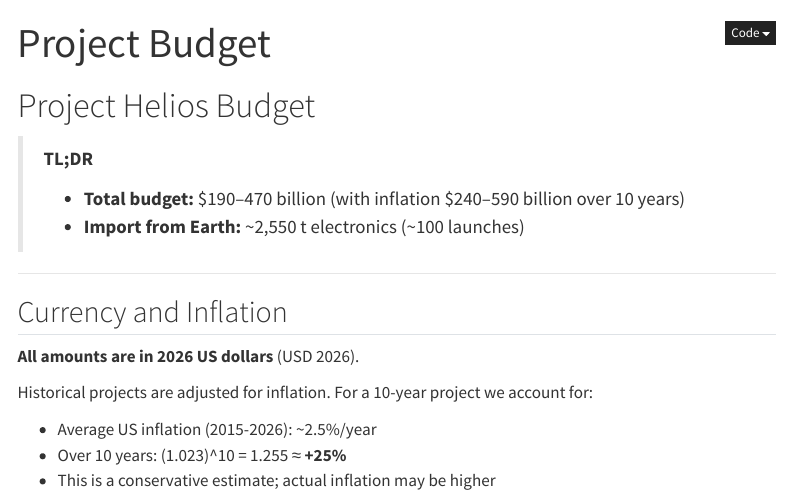
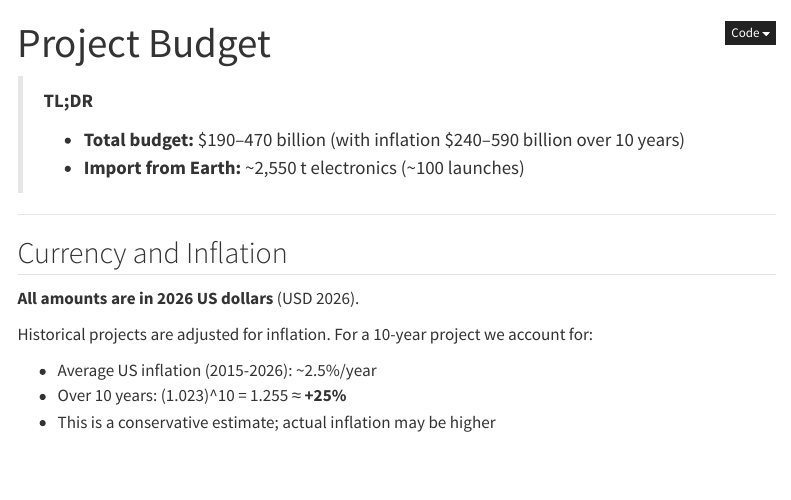
Before and after one commit to DmitryNasikanov/infinite-energy, a Quarto document (en/science/summaries/budget.qmd): the page in a window 1100 px wide, from its top. Rendered offline with R 4.5, knitr and Pandoc in place of Quarto, with nearby package versions; menus at the side of the page are left out.

Commit message:
Remove duplicate H1 headings in budget (title already in YAML)
Co-Authored-By: Claude Opus 4.5 <noreply@anthropic.com>

```diff
--- a/en/science/summaries/budget.qmd
+++ b/en/science/summaries/budget.qmd
@@ -2,8 +2,6 @@
 title: "Project Budget"
 sidebar: science
 ---
-
-# Project Helios Budget
 
 > **TL;DR**
 >
```
Also changed, not shown: ru/science/summaries/budget.qmd (+0 -2 lines).
